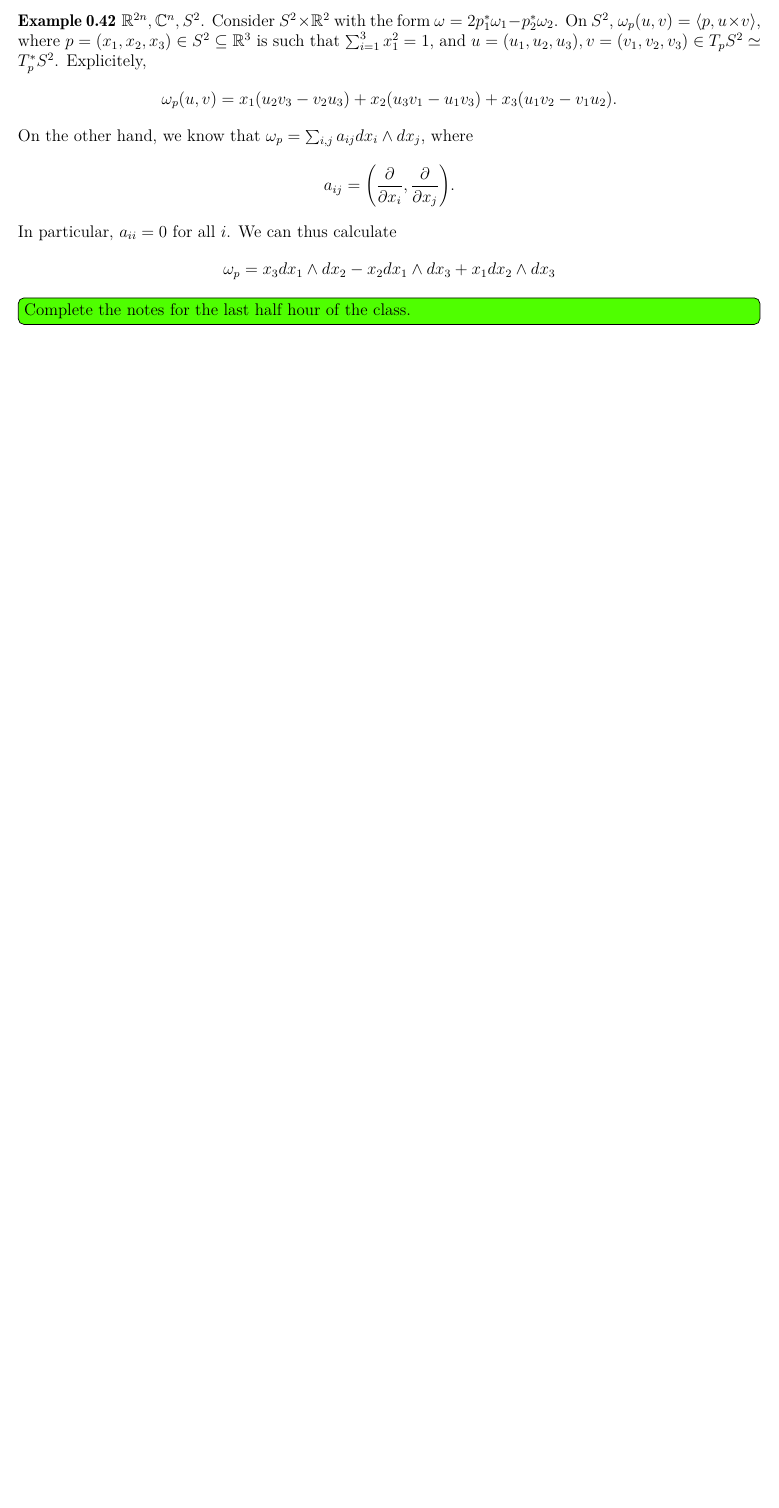
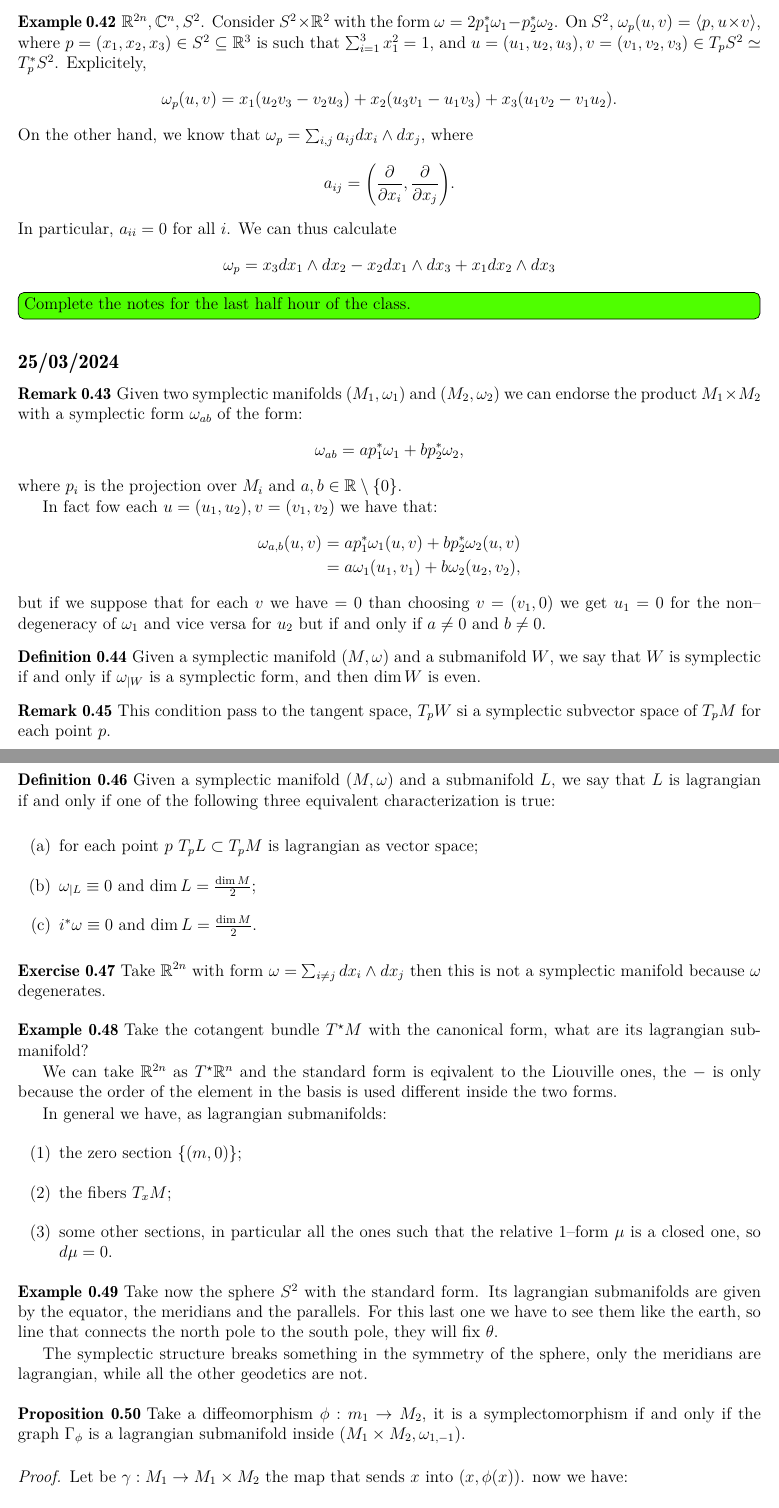
Before and after one commit to dabnciencias/SympGeo, a LaTeX book (notes.tex, which reads symplectic_manifold.tex): part of page 10 of 10 before the commit and two parts of pages 10 and 11 of 12 after it, the two joined at a grey line, cut so that both start at the same text, the shorter picture padded with empty space. Compiled offline with pdfLaTeX.

Commit message:
Added lesson of monday 25

```diff
--- a/symplectic_manifold.tex
+++ b/symplectic_manifold.tex
@@ -159,3 +159,79 @@ Moreover, we have the following commutative diagram
 
 \simple{Complete the notes for the last half hour of the class.}
 
+\subsection*{25/03/2024}
+
+\begin{Rmk}
+    Given two symplectic manifolds $(M_1,\omega_1)$ and $(M_2,\omega_2)$ we can endorse the product $M_1 \times M_2$ with a symplectic form $\omega_{ab}$ of the form:
+    \[
+    \omega_{ab}=ap^\ast_1\omega_1+bp^\ast_2\omega_2,
+    \]
+    where $p_i$ is the projection over $M_i$ and $a,b \in \mathbb{R} \setminus \{0\}$.
+
+    In fact fow each $u=(u_1,u_2), v=(v_1,v_2)$ we have that:
+    \begin{align*}
+        \omega_{a,b}(u,v)   &= ap_1^\ast\omega_1(u,v) + bp_2^\ast\omega_2(u,v) \\
+                            &= a\omega_1(u_1,v_1) + b\omega_2(u_2,v_2),
+    \end{align*}
+    but if we suppose that for each $v$ we have $=0$ than choosing $v=(v_1,0)$ we get $u_1=0$ for the non--degeneracy of $\omega_1$ and vice versa for $u_2$ but if and only if $a \neq 0$ and $b \neq 0$.
+\end{Rmk}
+
+\begin{Dfn}
+    Given a symplectic manifold $(M,\omega)$ and a submanifold $W$, we say that $W$ is symplectic if and only if $\omega_{|W}$ is a symplectic form, and then $\dim W$ is even.
+\end{Dfn}
+
+\begin{Rmk}
+    This condition pass to the tangent space, $T_pW$ si a symplectic subvector space of $T_pM$ for each point $p$.
+\end{Rmk}
+
+\begin{Dfn}
+    Given a symplectic manifold $(M,\omega)$ and a submanifold $L$, we say that $L$ is lagrangian if and only if one of the following three equivalent characterization is true:
+
+    \begin{enumerate}[label=\DfnLbl]
+
+        \item for each point $p$ $T_pL \subset T_pM$ is lagrangian as vector space;
+
+        \item $\omega_{|L} \equiv 0$ and $\dim L = \frac{\dim M}{2}$;
+
+        \item $i^\ast\omega \equiv 0$ and $\dim L= \frac{\dim M}{2}$.
+    \end{enumerate}
+\end{Dfn}
+
+\begin{Exc}
+    Take $\mathbb{R}^{2n}$ with form $\omega=\sum_{i \neq j} dx_i \wedge dx_j$ then this is not a symplectic manifold because $\omega$ degenerates.
+\end{Exc}
+
+\begin{Exp}
+    Take the cotangent bundle $T^\star M$ with the canonical form, what are its lagrangian submanifold?
+
+    We can take $\mathbb{R}^{2n}$ as $T^\star\mathbb{R}^n$ and the standard form is eqivalent to the Liouville ones, the $-$ is only because the order of the element in the basis is used different inside the two forms.
+
+    In general we have, as lagrangian submanifolds:
+    \begin{enumerate}[label=\ExpLbl]
+        \item the zero section $\{(m,0)\}$;
+
+        \item the fibers $T_xM$;
+
+        \item some other sections, in particular all the ones such that the relative $1$--form $\mu$ is a closed one, so $d\mu=0$.
+    \end{enumerate}
+\end{Exp}
+
+\begin{Exp}
+    Take now the sphere $S^2$ with the standard form. Its lagrangian submanifolds are given by the equator, the meridians and the parallels. For this last one we have to see them like the earth, so line that connects the north pole to the south pole, they will fix $\theta$.
+
+    The symplectic structure breaks something in the symmetry of the sphere, only the meridians are lagrangian, while all the other geodetics are not.
+\end{Exp}
+
+\begin{Prp}
+    Take a diffeomorphism $\phi: m_1 \rightarrow M_2$, it is a symplectomorphism if and only if the graph $\Gamma_\phi$ is a lagrangian submanifold inside $(M_1 \times M_2, \omega_{1,-1})$.
+
+    \begin{proof}
+        Let be $\gamma: M_1 \rightarrow M_1 \times M_2$ the map that sends $x$ into $(x,\phi(x))$. now we have:
+        \begin{align*}
+        \Gamma_\phi \text{ is lagrangian}   &\iff \gamma^\ast\omega_{1,-1}=0 \\
+                                            &\iff \gamma^\ast p_1^\ast \omega_1-\gamma^\ast p_2^\ast \omega_2=0 \\
+                                            &\iff (p_1 \circ \gamma)^\ast \omega_1-(p_2 \circ \gamma)^\ast \omega_2=0 \\
+                                            &\iff \forall x \in M_1 \text{   } \omega_1(x)-\omega_2(\phi(x))=0 \\
+                                            &\iff \omega_1 = \phi^\ast \omega_2 \\
+                                            &\iff \phi \text{ is a symplectomorphism}.
+        \end{align*}
@@ -161,0 +256 @@ Moreover, we have the following commutative diagram
+    From an isotopy we get a family of vector field fiven by $\frac{d\psi_t}{dt}=X_t \circ \psi_t$. Also if $M$ is compact, then we can define a family of vector field $X_t$ with compact support and find an isotopy that respects the above condition.
```
Also changed, not shown: notes.pdf, symplectic_manifold.tex (24 more changed lines), 3 other files.
